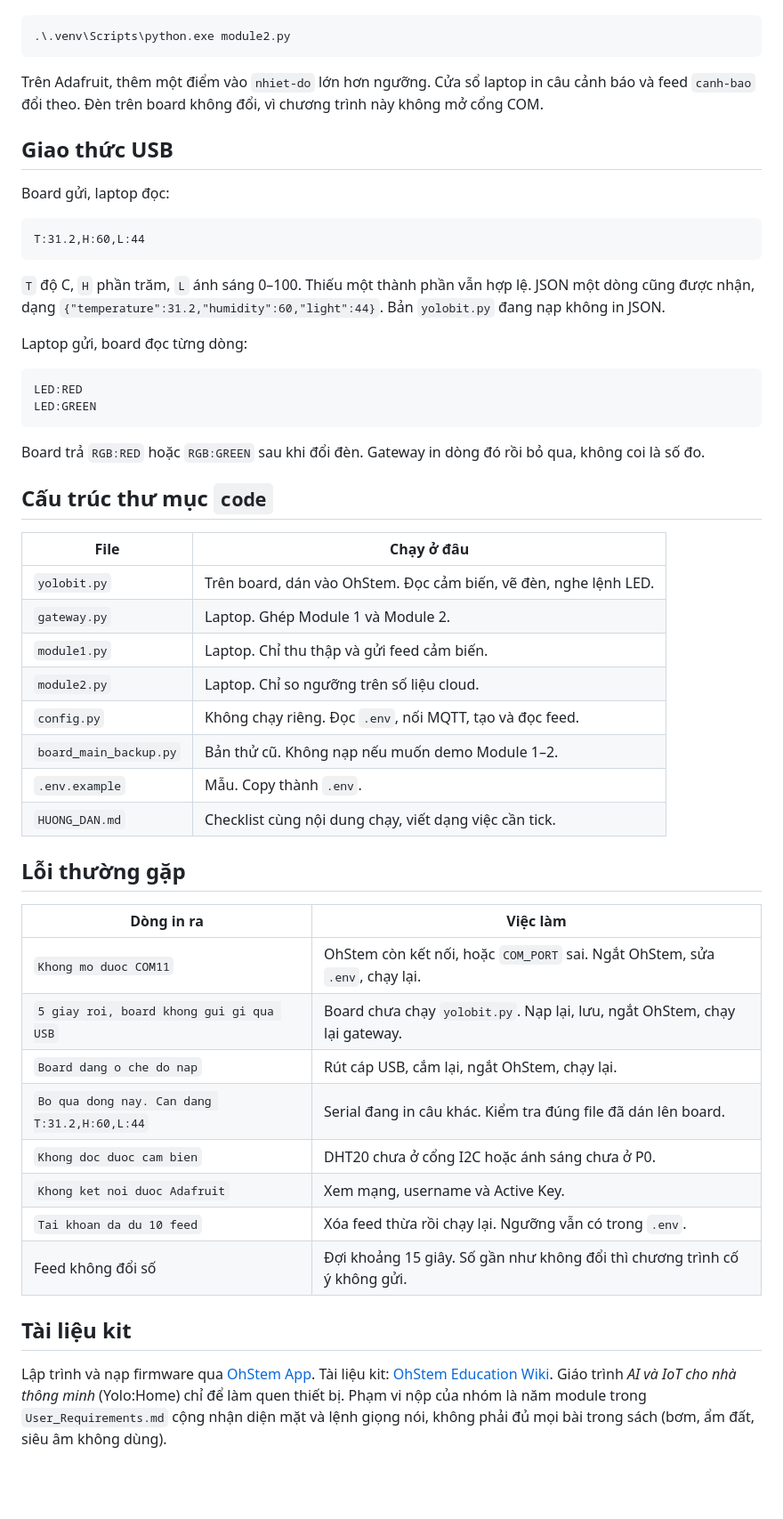
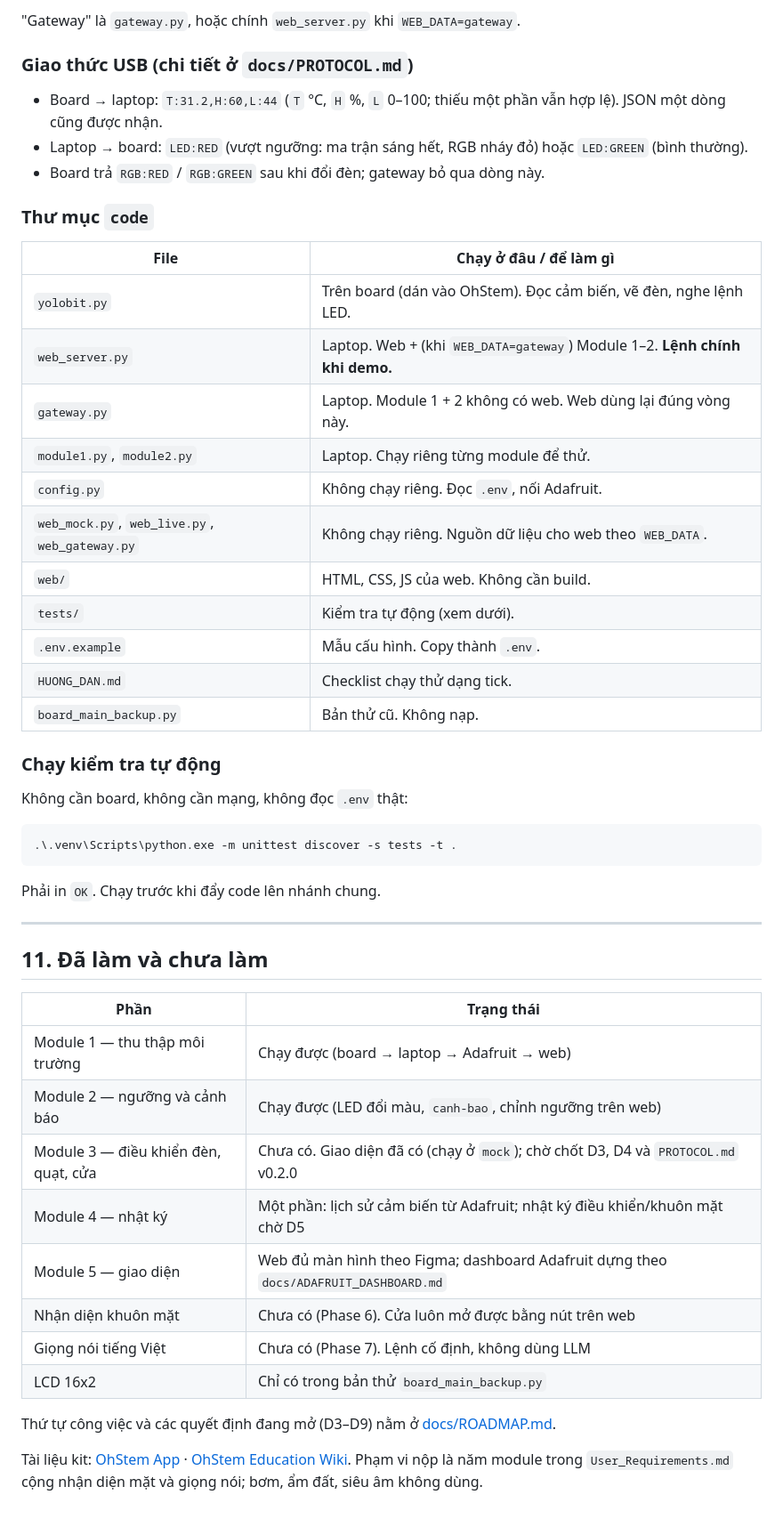
Before and after one commit to tuankhoi1007/YOLOHome, a Markdown page: README.md, the part around one of its changes. Shown at 89% size. GitHub-like rendering; blank space fills up the shorter version.

````diff
--- a/README.md
+++ b/README.md
@@ -169,55 +262,52 @@ Gateway phải đang tắt, vì hai chương trình không cần cùng gửi `ca
+"Gateway" là `gateway.py`, hoặc chính `web_server.py` khi `WEB_DATA=gateway`.
+
+### Giao thức USB (chi tiết ở `docs/PROTOCOL.md`)
+
+- Board → laptop: `T:31.2,H:60,L:44` (`T` °C, `H` %, `L` 0–100; thiếu một phần vẫn hợp lệ). JSON một dòng cũng được nhận.
+- Laptop → board: `LED:RED` (vượt ngưỡng: ma trận sáng hết, RGB nháy đỏ) hoặc `LED:GREEN` (bình thường).
+- Board trả `RGB:RED` / `RGB:GREEN` sau khi đổi đèn; gateway bỏ qua dòng này.
+
+### Thư mục `code`
+
+| File | Chạy ở đâu / để làm gì |
+| --- | --- |
+| `yolobit.py` | Trên board (dán vào OhStem). Đọc cảm biến, vẽ đèn, nghe lệnh LED. |
+| `web_server.py` | Laptop. Web + (khi `WEB_DATA=gateway`) Module 1–2. **Lệnh chính khi demo.** |
+| `gateway.py` | Laptop. Module 1 + 2 không có web. Web dùng lại đúng vòng này. |
+| `module1.py`, `module2.py` | Laptop. Chạy riêng từng module để thử. |
+| `config.py` | Không chạy riêng. Đọc `.env`, nối Adafruit. |
+| `web_mock.py`, `web_live.py`, `web_gateway.py` | Không chạy riêng. Nguồn dữ liệu cho web theo `WEB_DATA`. |
+| `web/` | HTML, CSS, JS của web. Không cần build. |
+| `tests/` | Kiểm tra tự động (xem dưới). |
+| `.env.example` | Mẫu cấu hình. Copy thành `.env`. |
+| `HUONG_DAN.md` | Checklist chạy thử dạng tick. |
+| `board_main_backup.py` | Bản thử cũ. Không nạp. |
+
+### Chạy kiểm tra tự động
+
+Không cần board, không cần mạng, không đọc `.env` thật:
 
 ```powershell
-.\.venv\Scripts\python.exe module2.py
+.\.venv\Scripts\python.exe -m unittest discover -s tests -t .
 ```
 
-Trên Adafruit, thêm một điểm vào `nhiet-do` lớn hơn ngưỡng. Cửa sổ laptop in câu cảnh báo và feed `canh-bao` đổi theo. Đèn trên board không đổi, vì chương trình này không mở cổng COM.
+Phải in `OK`. Chạy trước khi đẩy code lên nhánh chung.
 
-## Giao thức USB
+---
 
-Board gửi, laptop đọc:
+## 11. Đã làm và chưa làm
 
-```text
-T:31.2,H:60,L:44
-```
+| Phần | Trạng thái |
+| --- | --- |
+| Module 1 — thu thập môi trường | Chạy được (board → laptop → Adafruit → web) |
+| Module 2 — ngưỡng và cảnh báo | Chạy được (LED đổi màu, `canh-bao`, chỉnh ngưỡng trên web) |
+| Module 3 — điều khiển đèn, quạt, cửa | Chưa có. Giao diện đã có (chạy ở `mock`); chờ chốt D3, D4 và `PROTOCOL.md` v0.2.0 |
+| Module 4 — nhật ký | Một phần: lịch sử cảm biến từ Adafruit; nhật ký điều khiển/khuôn mặt chờ D5 |
+| Module 5 — giao diện | Web đủ màn hình theo Figma; dashboard Adafruit dựng theo `docs/ADAFRUIT_DASHBOARD.md` |
+| Nhận diện khuôn mặt | Chưa có (Phase 6). Cửa luôn mở được bằng nút trên web |
+| Giọng nói tiếng Việt | Chưa có (Phase 7). Lệnh cố định, không dùng LLM |
+| LCD 16x2 | Chỉ có trong bản thử `board_main_backup.py` |
 
-`T` độ C, `H` phần trăm, `L` ánh sáng 0–100. Thiếu một thành phần vẫn hợp lệ. JSON một dòng cũng được nhận, dạng `{"temperature":31.2,"humidity":60,"light":44}`. Bản `yolobit.py` đang nạp không in JSON.
+Thứ tự công việc và các quyết định đang mở (D3–D9) nằm ở [docs/ROADMAP.md](docs/ROADMAP.md).
 
-Laptop gửi, board đọc từng dòng:
-
-```text
-LED:RED
-LED:GREEN
-```
-
-Board trả `RGB:RED` hoặc `RGB:GREEN` sau khi đổi đèn. Gateway in dòng đó rồi bỏ qua, không coi là số đo.
-
-## Cấu trúc thư mục `code`
-
-| File | Chạy ở đâu |
-| --- | --- |
-| `yolobit.py` | Trên board, dán vào OhStem. Đọc cảm biến, vẽ đèn, nghe lệnh LED. |
-| `gateway.py` | Laptop. Ghép Module 1 và Module 2. |
-| `module1.py` | Laptop. Chỉ thu thập và gửi feed cảm biến. |
-| `module2.py` | Laptop. Chỉ so ngưỡng trên số liệu cloud. |
-| `config.py` | Không chạy riêng. Đọc `.env`, nối MQTT, tạo và đọc feed. |
-| `board_main_backup.py` | Bản thử cũ. Không nạp nếu muốn demo Module 1–2. |
-| `.env.example` | Mẫu. Copy thành `.env`. |
-| `HUONG_DAN.md` | Checklist cùng nội dung chạy, viết dạng việc cần tick. |
-
-## Lỗi thường gặp
-
-| Dòng in ra | Việc làm |
-| --- | --- |
-| `Khong mo duoc COM11` | OhStem còn kết nối, hoặc `COM_PORT` sai. Ngắt OhStem, sửa `.env`, chạy lại. |
-| `5 giay roi, board khong gui gi qua USB` | Board chưa chạy `yolobit.py`. Nạp lại, lưu, ngắt OhStem, chạy lại gateway. |
-| `Board dang o che do nap` | Rút cáp USB, cắm lại, ngắt OhStem, chạy lại. |
-| `Bo qua dong nay. Can dang T:31.2,H:60,L:44` | Serial đang in câu khác. Kiểm tra đúng file đã dán lên board. |
-| `Khong doc duoc cam bien` | DHT20 chưa ở cổng I2C hoặc ánh sáng chưa ở P0. |
-| `Khong ket noi duoc Adafruit` | Xem mạng, username và Active Key. |
-| `Tai khoan da du 10 feed` | Xóa feed thừa rồi chạy lại. Ngưỡng vẫn có trong `.env`. |
-| Feed không đổi số | Đợi khoảng 15 giây. Số gần như không đổi thì chương trình cố ý không gửi. |
-
-## Tài liệu kit
-
-Lập trình và nạp firmware qua [OhStem App](https://app.ohstem.vn/). Tài liệu kit: [OhStem Education Wiki](https://docs.ohstem.vn/en/latest/tai_lieu_stem/smart_home.html). Giáo trình *AI và IoT cho nhà thông minh* (Yolo:Home) chỉ để làm quen thiết bị. Phạm vi nộp của nhóm là năm module trong `User_Requirements.md` cộng nhận diện mặt và lệnh giọng nói, không phải đủ mọi bài trong sách (bơm, ẩm đất, siêu âm không dùng).
+Tài liệu kit: [OhStem App](https://app.ohstem.vn/) · [OhStem Education Wiki](https://docs.ohstem.vn/en/latest/tai_lieu_stem/smart_home.html). Phạm vi nộp là năm module trong `User_Requirements.md` cộng nhận diện mặt và giọng nói; bơm, ẩm đất, siêu âm không dùng.
````
Also changed, not shown: other parts of README.md (+204 -111 lines).
